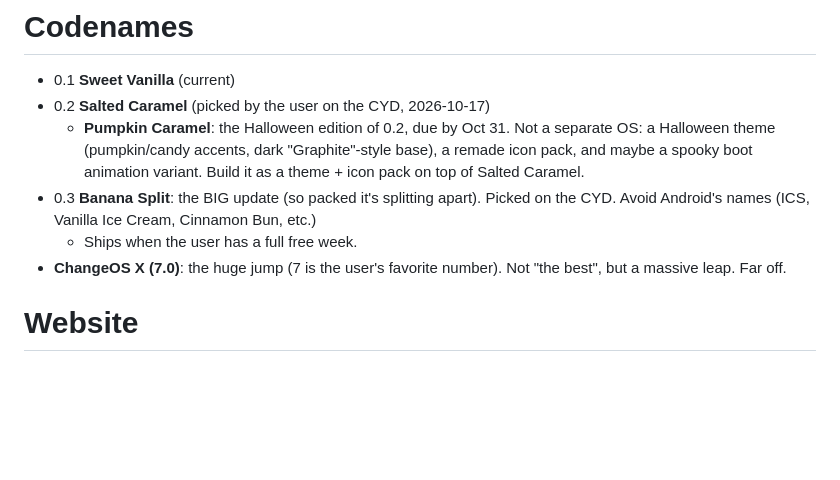
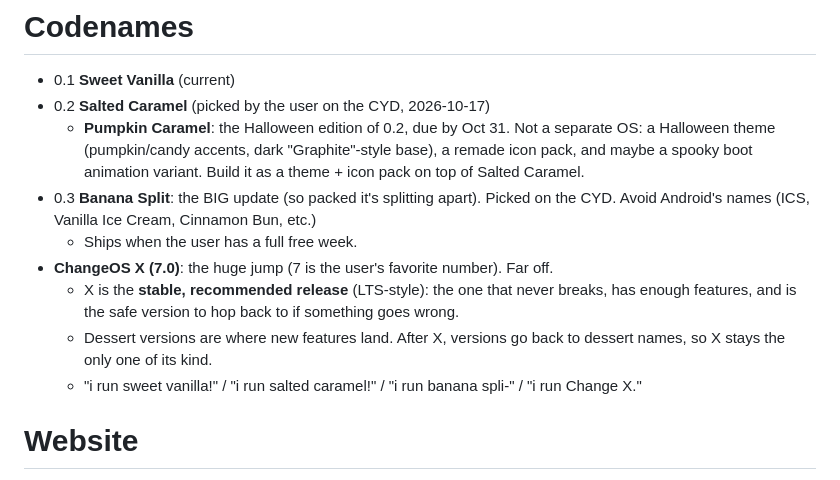
Before and after one commit to ThatMaxwell/ChangeOS, a Markdown page: NEXT.md, the part around the change. GitHub-like rendering; blank space fills up the shorter version.

Commit message:
Roadmap: X is the stable, recommended release

```diff
--- a/NEXT.md
+++ b/NEXT.md
@@ -18,7 +18,10 @@
   - **Pumpkin Caramel**: the Halloween edition of 0.2, due by Oct 31. Not a separate OS: a Halloween theme (pumpkin/candy accents, dark "Graphite"-style base), a remade icon pack, and maybe a spooky boot animation variant. Build it as a theme + icon pack on top of Salted Caramel.
 - 0.3 **Banana Split**: the BIG update (so packed it's splitting apart). Picked on the CYD. Avoid Android's names (ICS, Vanilla Ice Cream, Cinnamon Bun, etc.)
   - Ships when the user has a full free week.
-- **ChangeOS X (7.0)**: the huge jump (7 is the user's favorite number). Not "the best", but a massive leap. Far off.
+- **ChangeOS X (7.0)**: the huge jump (7 is the user's favorite number). Far off.
+  - X is the **stable, recommended release** (LTS-style): the one that never breaks, has enough features, and is the safe version to hop back to if something goes wrong.
+  - Dessert versions are where new features land. After X, versions go back to dessert names, so X stays the only one of its kind.
+  - "i run sweet vanilla!" / "i run salted caramel!" / "i run banana spli-" / "i run Change X."
 
 # Website
 - Add a changelog page (picked on the CYD). First entry: Sweet Vanilla 0.1.
```
